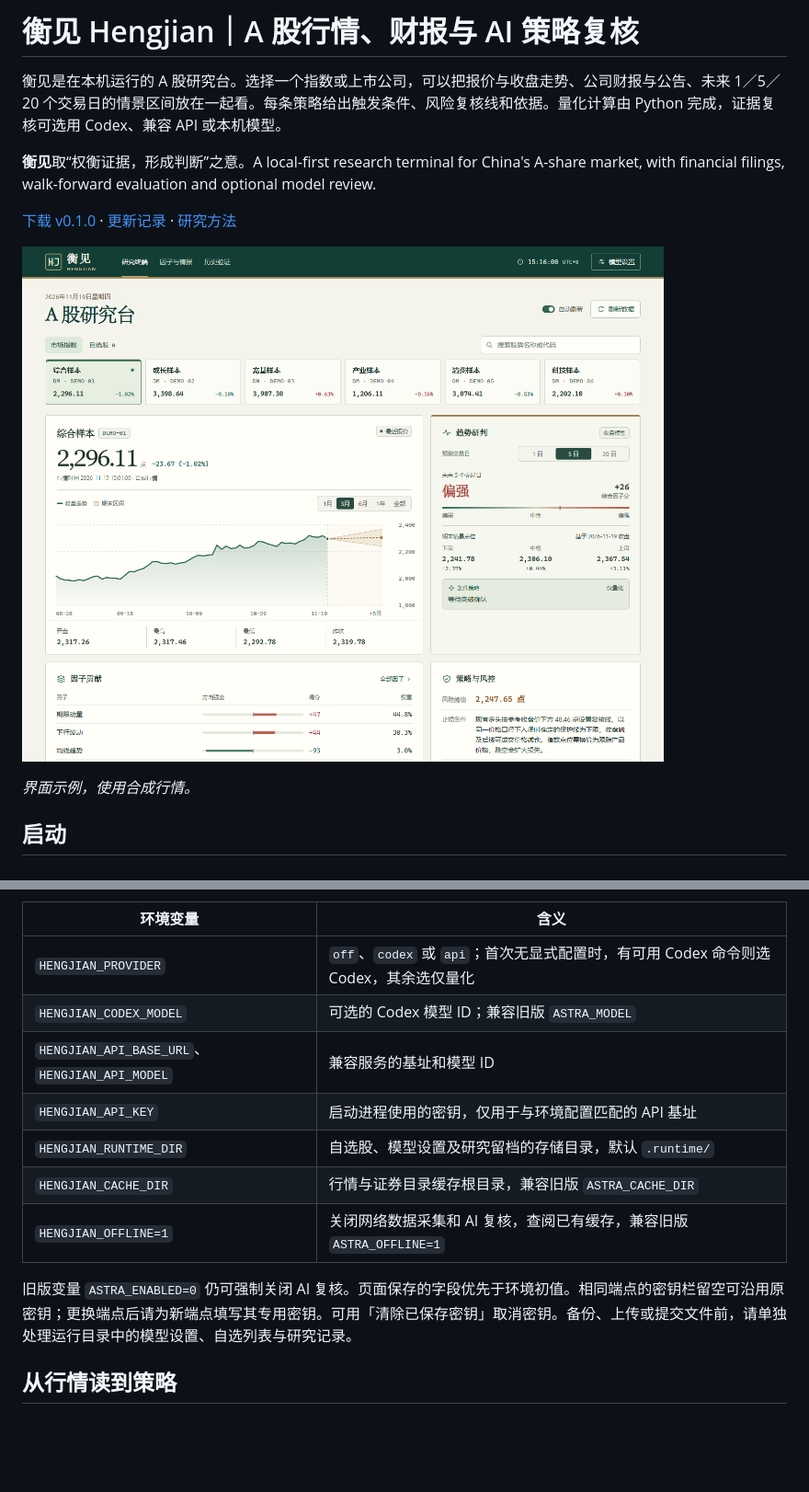
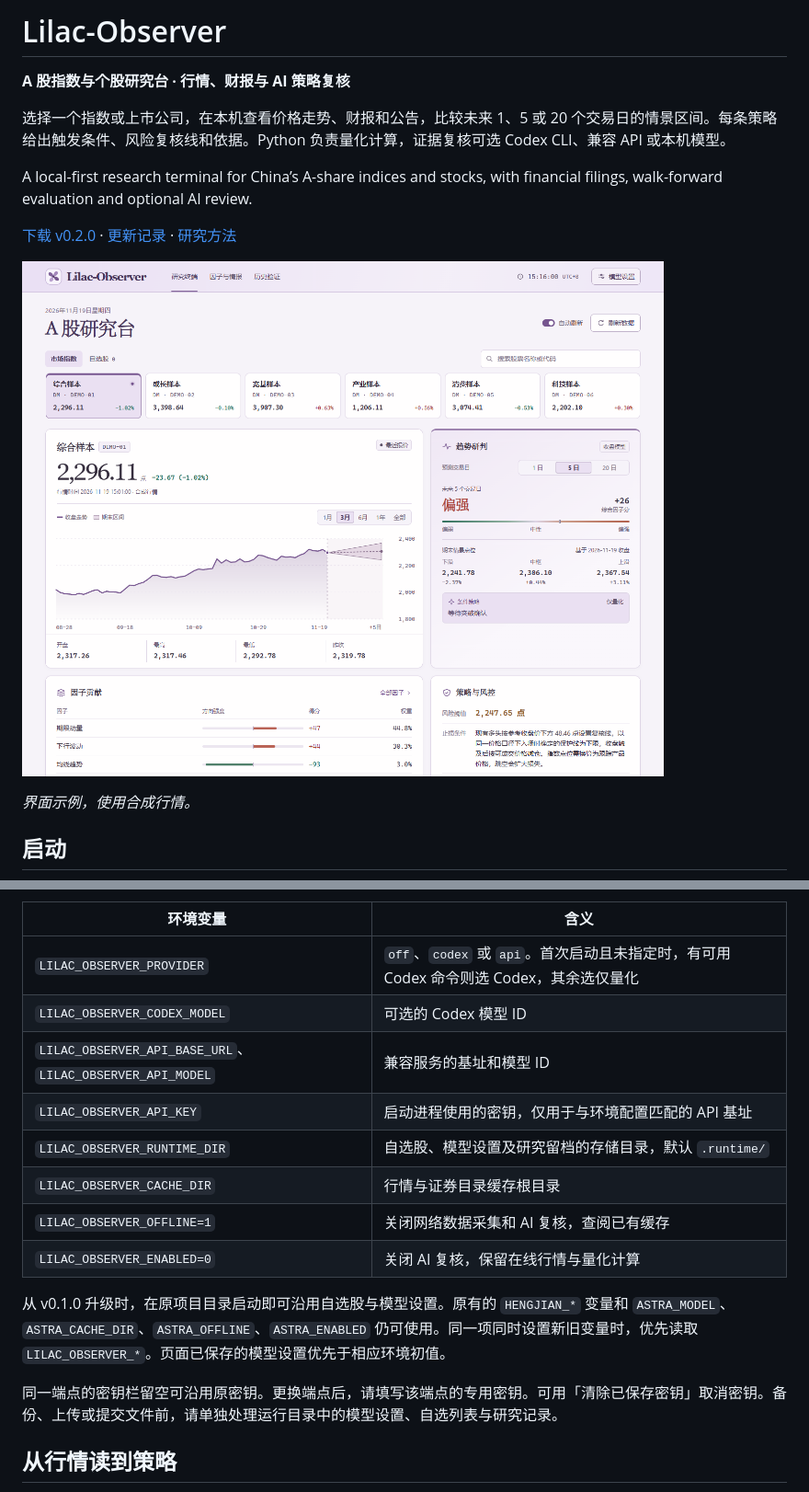
Before and after one commit to yukari-zhou/Lilac-Observer, a Markdown page: README.md, 2 parts joined by grey strips. Shown at 92% size. GitHub-like rendering; pictures changed too: docs/terminal-preview.png; blank space fills up the shorter version.

Commit message:
Rename project to Lilac-Observer and introduce a pale lilac theme

```diff
--- a/README.md
+++ b/README.md
@@ -1,12 +1,14 @@
-# 衡见 Hengjian｜A 股行情、财报与 AI 策略复核
+# Lilac-Observer
 
-衡见是在本机运行的 A 股研究台。选择一个指数或上市公司，可以把报价与收盘走势、公司财报与公告、未来 1／5／20 个交易日的情景区间放在一起看。每条策略给出触发条件、风险复核线和依据。量化计算由 Python 完成，证据复核可选用 Codex、兼容 API 或本机模型。
+**A 股指数与个股研究台 · 行情、财报与 AI 策略复核**
 
-**衡见**取“权衡证据，形成判断”之意。A local-first research terminal for China's A-share market, with financial filings, walk-forward evaluation and optional model review.
+选择一个指数或上市公司，在本机查看价格走势、财报和公告，比较未来 1、5 或 20 个交易日的情景区间。每条策略给出触发条件、风险复核线和依据。Python 负责量化计算，证据复核可选 Codex CLI、兼容 API 或本机模型。
 
-[下载 v0.1.0](https://github.com/yukari-zhou/hengjian/releases/tag/v0.1.0) · [更新记录](CHANGELOG.md) · [研究方法](docs/research.md)
+A local-first research terminal for China’s A-share indices and stocks, with financial filings, walk-forward evaluation and optional AI review.
 
-![衡见研究台展示合成走势、情景区间和风险复核线](docs/terminal-preview.png)
+[下载 v0.2.0](https://github.com/yukari-zhou/Lilac-Observer/releases/tag/v0.2.0) · [更新记录](CHANGELOG.md) · [研究方法](docs/research.md)
+
+![Lilac-Observer 淡紫色研究台，展示合成行情、情景区间和风险复核线](docs/terminal-preview.png)
 
 *界面示例，使用合成行情。*
 
@@ -41,15 +43,18 @@
 
 | 环境变量 | 含义 |
 | --- | --- |
-| `HENGJIAN_PROVIDER` | `off`、`codex` 或 `api`；首次无显式配置时，有可用 Codex 命令则选 Codex，其余选仅量化 |
-| `HENGJIAN_CODEX_MODEL` | 可选的 Codex 模型 ID；兼容旧版 `ASTRA_MODEL` |
-| `HENGJIAN_API_BASE_URL`、`HENGJIAN_API_MODEL` | 兼容服务的基址和模型 ID |
-| `HENGJIAN_API_KEY` | 启动进程使用的密钥，仅用于与环境配置匹配的 API 基址 |
-| `HENGJIAN_RUNTIME_DIR` | 自选股、模型设置及研究留档的存储目录，默认 `.runtime/` |
-| `HENGJIAN_CACHE_DIR` | 行情与证券目录缓存根目录，兼容旧版 `ASTRA_CACHE_DIR` |
-| `HENGJIAN_OFFLINE=1` | 关闭网络数据采集和 AI 复核，查阅已有缓存，兼容旧版 `ASTRA_OFFLINE=1` |
+| `LILAC_OBSERVER_PROVIDER` | `off`、`codex` 或 `api`。首次启动且未指定时，有可用 Codex 命令则选 Codex，其余选仅量化 |
+| `LILAC_OBSERVER_CODEX_MODEL` | 可选的 Codex 模型 ID |
+| `LILAC_OBSERVER_API_BASE_URL`、`LILAC_OBSERVER_API_MODEL` | 兼容服务的基址和模型 ID |
+| `LILAC_OBSERVER_API_KEY` | 启动进程使用的密钥，仅用于与环境配置匹配的 API 基址 |
+| `LILAC_OBSERVER_RUNTIME_DIR` | 自选股、模型设置及研究留档的存储目录，默认 `.runtime/` |
+| `LILAC_OBSERVER_CACHE_DIR` | 行情与证券目录缓存根目录 |
+| `LILAC_OBSERVER_OFFLINE=1` | 关闭网络数据采集和 AI 复核，查阅已有缓存 |
+| `LILAC_OBSERVER_ENABLED=0` | 关闭 AI 复核，保留在线行情与量化计算 |
 
-旧版变量 `ASTRA_ENABLED=0` 仍可强制关闭 AI 复核。页面保存的字段优先于环境初值。相同端点的密钥栏留空可沿用原密钥；更换端点后请为新端点填写其专用密钥。可用「清除已保存密钥」取消密钥。备份、上传或提交文件前，请单独处理运行目录中的模型设置、自选列表与研究记录。
+从 v0.1.0 升级时，在原项目目录启动即可沿用自选股与模型设置。原有的 `HENGJIAN_*` 变量和 `ASTRA_MODEL`、`ASTRA_CACHE_DIR`、`ASTRA_OFFLINE`、`ASTRA_ENABLED` 仍可使用。同一项同时设置新旧变量时，优先读取 `LILAC_OBSERVER_*`。页面已保存的模型设置优先于相应环境初值。
+
+同一端点的密钥栏留空可沿用原密钥。更换端点后，请填写该端点的专用密钥。可用「清除已保存密钥」取消密钥。备份、上传或提交文件前，请单独处理运行目录中的模型设置、自选列表与研究记录。
 
 ## 从行情读到策略
 
```
Also changed, not shown: CHANGELOG.md (+7 -1 lines), docs/research.md (+2 -2 lines), 12 other files.
